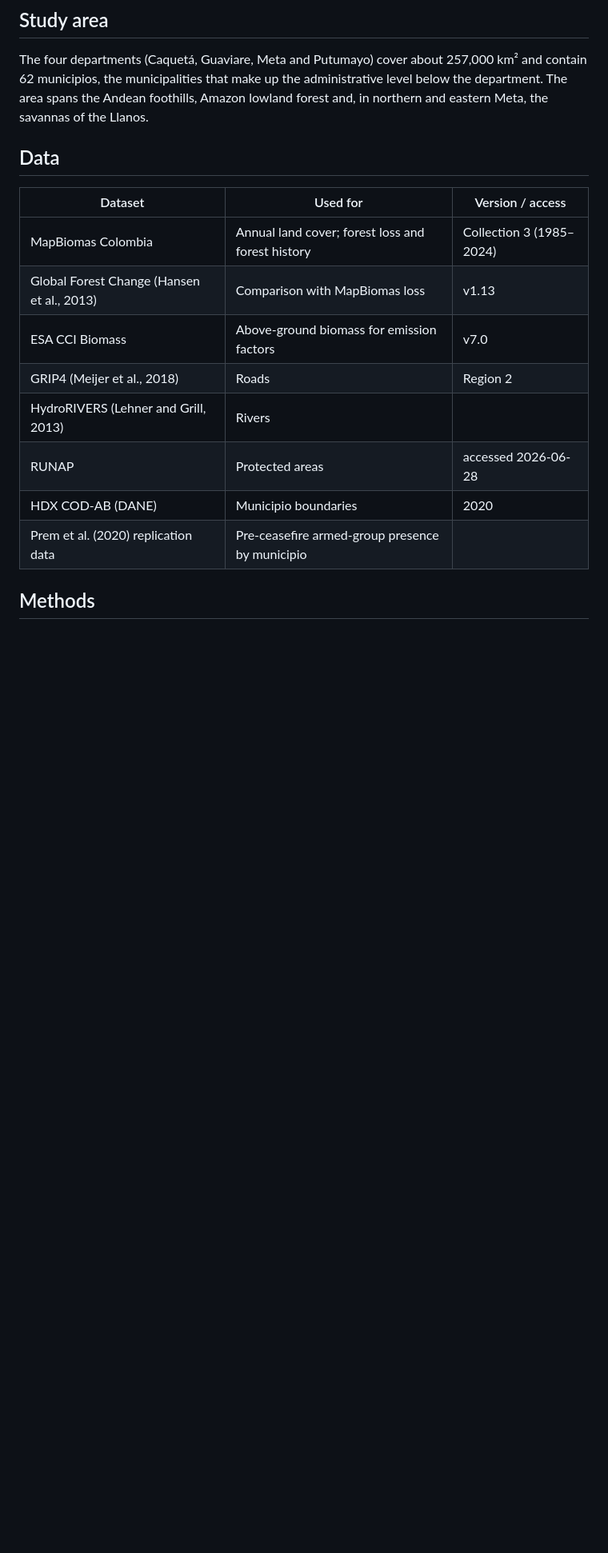
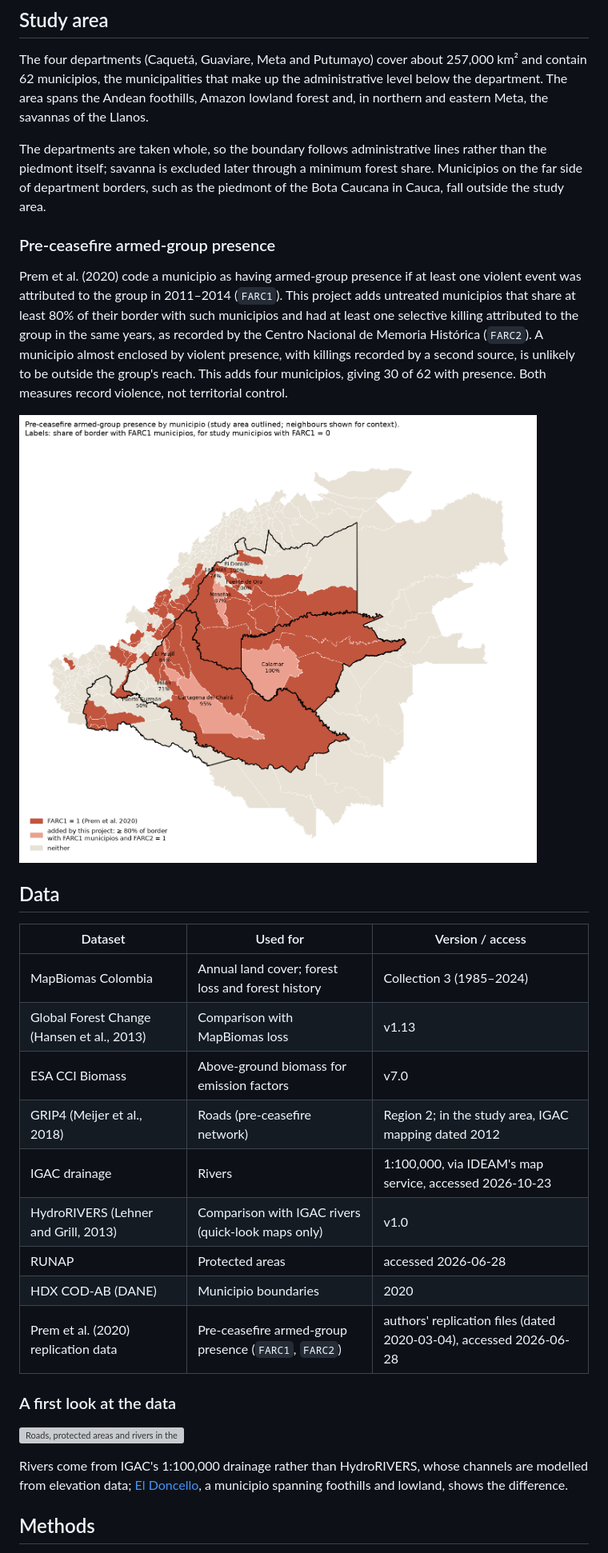
Before and after one commit to manuvanegas/piedemonte-forest, a Markdown page: README.md, the part around one of its changes. Shown at 80% size. Drawn GitHub-style; pictures changed too: figures/inputs/treatment.png (added); blank space fills up the shorter version; grey boxes are pictures that could not be loaded.

```diff
--- a/README.md
+++ b/README.md
@@ -23,6 +23,14 @@ The results are associations, not causal estimates.
 
 The four departments (Caquetá, Guaviare, Meta and Putumayo) cover about 257,000 km² and contain 62 municipios, the municipalities that make up the administrative level below the department. The area spans the Andean foothills, Amazon lowland forest and, in northern and eastern Meta, the savannas of the Llanos.
 
+The departments are taken whole, so the boundary follows administrative lines rather than the piedmont itself; savanna is excluded later through a minimum forest share. Municipios on the far side of department borders, such as the piedmont of the Bota Caucana in Cauca, fall outside the study area.
+
+### Pre-ceasefire armed-group presence
+
+Prem et al. (2020) code a municipio as having armed-group presence if at least one violent event was attributed to the group in 2011–2014 (`FARC1`). This project adds untreated municipios that share at least 80% of their border with such municipios and had at least one selective killing attributed to the group in the same years, as recorded by the Centro Nacional de Memoria Histórica (`FARC2`). A municipio almost enclosed by violent presence, with killings recorded by a second source, is unlikely to be outside the group's reach. This adds four municipios, giving 30 of 62 with presence. Both measures record violence, not territorial control.
+
+![Pre-ceasefire armed-group presence by municipio](figures/inputs/treatment.png)
+
 ## Data
 
 | Dataset | Used for | Version / access |
@@ -30,11 +38,18 @@ The four departments (Caquetá, Guaviare, Meta and Putumayo) cover about 257,000
 | MapBiomas Colombia | Annual land cover; forest loss and forest history | Collection 3 (1985–2024) |
 | Global Forest Change (Hansen et al., 2013) | Comparison with MapBiomas loss | v1.13 |
 | ESA CCI Biomass | Above-ground biomass for emission factors | v7.0 |
-| GRIP4 (Meijer et al., 2018) | Roads | Region 2 |
-| HydroRIVERS (Lehner and Grill, 2013) | Rivers | |
+| GRIP4 (Meijer et al., 2018) | Roads (pre-ceasefire network) | Region 2; in the study area, IGAC mapping dated 2012 |
+| IGAC drainage | Rivers | 1:100,000, via IDEAM's map service, accessed 2026-10-23 |
+| HydroRIVERS (Lehner and Grill, 2013) | Comparison with IGAC rivers (quick-look maps only) | v1.0 |
 | RUNAP | Protected areas | accessed 2026-06-28 |
 | HDX COD-AB (DANE) | Municipio boundaries | 2020 |
-| Prem et al. (2020) replication data | Pre-ceasefire armed-group presence by municipio | |
+| Prem et al. (2020) replication data | Pre-ceasefire armed-group presence (`FARC1`, `FARC2`) | authors' replication files (dated 2020-03-04), accessed 2026-06-28 |
+
+### A first look at the data
+
+![Roads, protected areas and rivers in the study area](figures/inputs/sources.png)
+
+Rivers come from IGAC's 1:100,000 drainage rather than HydroRIVERS, whose channels are modelled from elevation data; [El Doncello](figures/inputs/rivers_el_doncello.png), a municipio spanning foothills and lowland, shows the difference.
 
 ## Methods
 
```
Also changed, not shown: other parts of README.md (+3 -1 lines), docs/decisions/design.md (+3 -2 lines), 7 other files.
